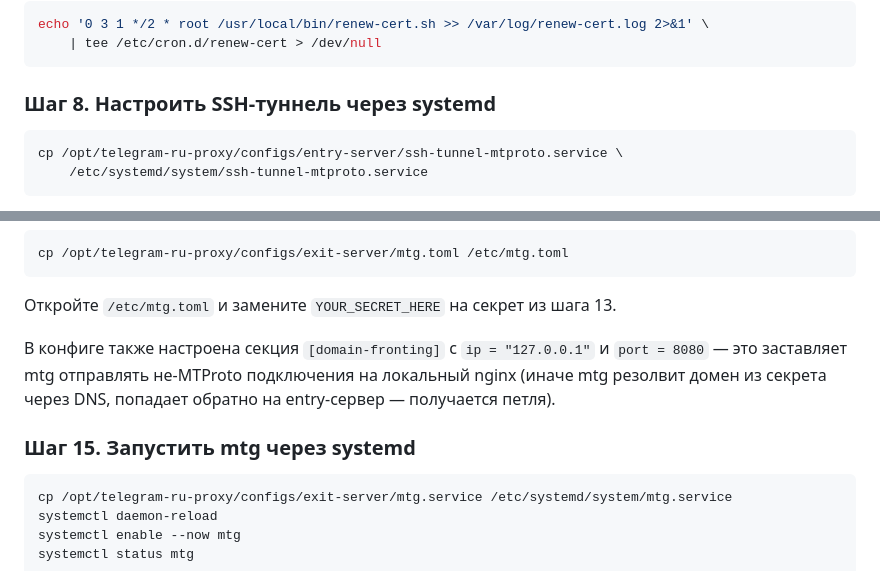
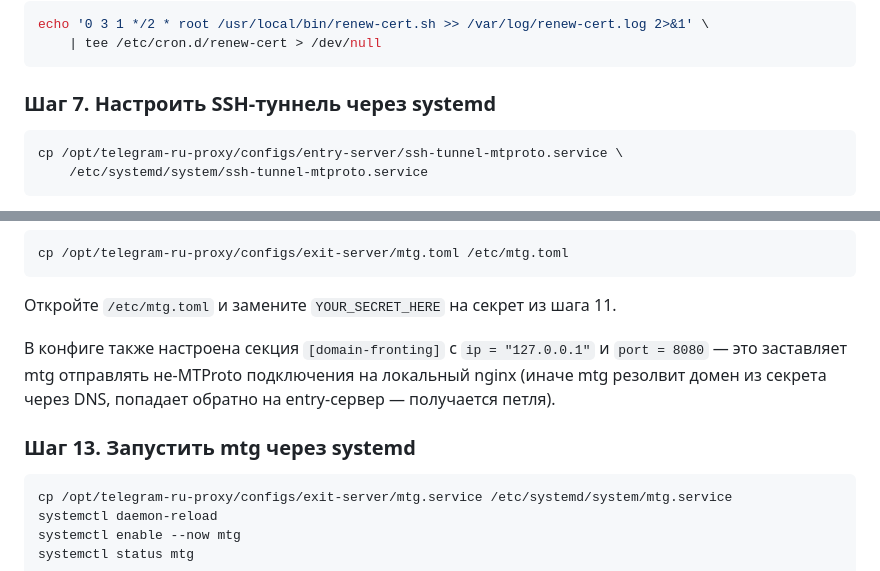
Before and after one commit to pohape/telegram-ru-proxy, a Markdown page: README.md, 2 parts joined by grey strips. Drawn GitHub-style.

````diff
--- a/README.md
+++ b/README.md
@@ -179,7 +186,7 @@ echo '0 3 1 */2 * root /usr/local/bin/renew-cert.sh >> /var/log/renew-cert.log 2
     | tee /etc/cron.d/renew-cert > /dev/null
 ```
 
-### Шаг 8. Настроить SSH-туннель через systemd
+### Шаг 7. Настроить SSH-туннель через systemd
 
 ```bash
 cp /opt/telegram-ru-proxy/configs/entry-server/ssh-tunnel-mtproto.service \
@@ -282,11 +282,11 @@ mtg generate-secret your-entry-server.example.com
 cp /opt/telegram-ru-proxy/configs/exit-server/mtg.toml /etc/mtg.toml
 ```
 
-Откройте `/etc/mtg.toml` и замените `YOUR_SECRET_HERE` на секрет из шага 13.
+Откройте `/etc/mtg.toml` и замените `YOUR_SECRET_HERE` на секрет из шага 11.
 
 В конфиге также настроена секция `[domain-fronting]` с `ip = "127.0.0.1"` и `port = 8080` — это заставляет mtg отправлять не-MTProto подключения на локальный nginx (иначе mtg резолвит домен из секрета через DNS, попадает обратно на entry-сервер — получается петля).
 
-### Шаг 15. Запустить mtg через systemd
+### Шаг 13. Запустить mtg через systemd
 
 ```bash
 cp /opt/telegram-ru-proxy/configs/exit-server/mtg.service /etc/systemd/system/mtg.service
````
Also changed, not shown: other parts of README.md (+29 -29 lines).
